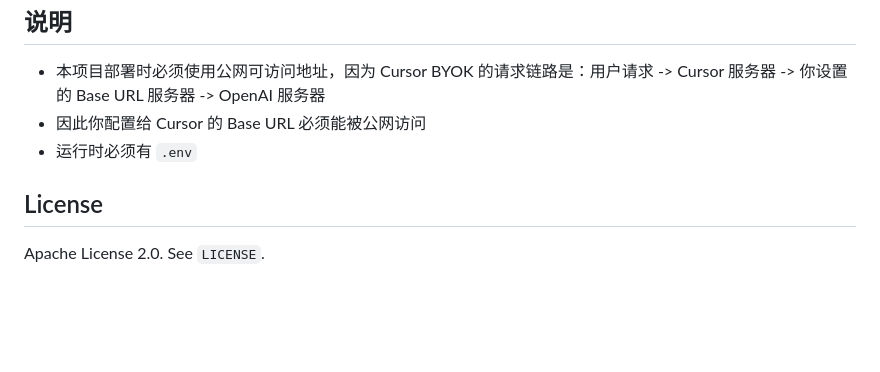
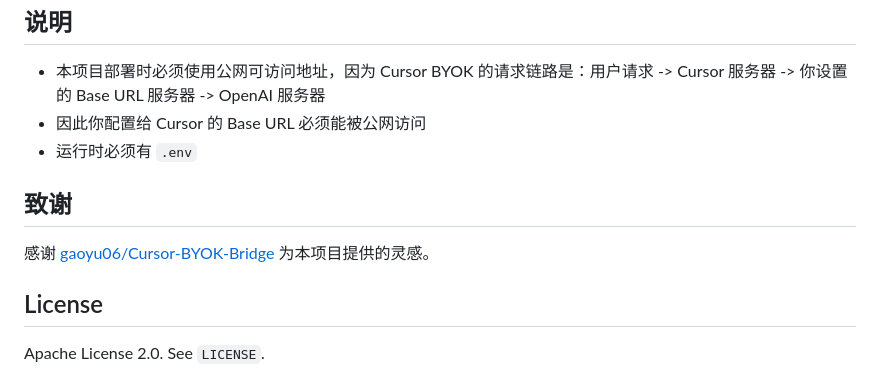
Before and after one commit to Pil0tXia/Cursor-OpenAI-BYOK-Bridge, a Markdown page: README.md, the part around the change. GitHub-like rendering; blank space fills up the shorter version.

```diff
--- a/README.md
+++ b/README.md
@@ -108,6 +108,10 @@ ngrok 自身日志会写到 `logs/ngrok-agent.log`。
 - 因此你配置给 Cursor 的 Base URL 必须能被公网访问
 - 运行时必须有 `.env`
 
+## 致谢
+
+感谢 [gaoyu06/Cursor-BYOK-Bridge](https://github.com/gaoyu06/Cursor-BYOK-Bridge) 为本项目提供的灵感。
+
 ## License
 
 Apache License 2.0. See `LICENSE`.
```
Also changed, not shown: README.en.md (+4 -0 lines).
